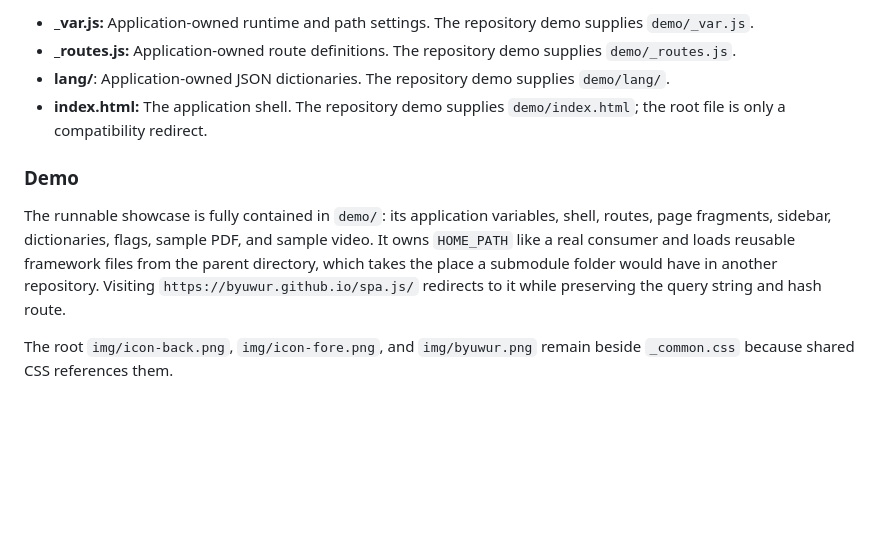
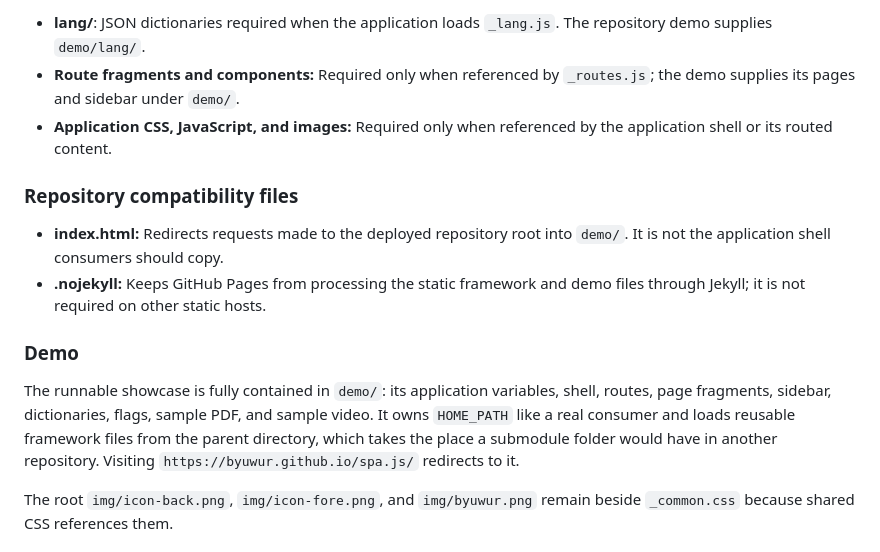
Before and after one commit to byuwur/spa.js, a Markdown page: README.md, the part around one of its changes. GitHub-like rendering; blank space fills up the shorter version.

```diff
--- a/README.md
+++ b/README.md
@@ -45,12 +71,16 @@ This project is a simple, easy-to-use framework for building single-page applica
 
-- **\_var.js:** Application-owned runtime and path settings. The repository demo supplies `demo/_var.js`.
-- **\_routes.js:** Application-owned route definitions. The repository demo supplies `demo/_routes.js`.
-- **lang/**: Application-owned JSON dictionaries. The repository demo supplies `demo/lang/`.
-- **index.html:** The application shell. The repository demo supplies `demo/index.html`; the root file is only a compatibility redirect.
+- **lang/**: JSON dictionaries required when the application loads `_lang.js`. The repository demo supplies `demo/lang/`.
+- **Route fragments and components:** Required only when referenced by `_routes.js`; the demo supplies its pages and sidebar under `demo/`.
+- **Application CSS, JavaScript, and images:** Required only when referenced by the application shell or its routed content.
+
+### Repository compatibility files
+
+- **index.html:** Redirects requests made to the deployed repository root into `demo/`. It is not the application shell consumers should copy.
+- **.nojekyll:** Keeps GitHub Pages from processing the static framework and demo files through Jekyll; it is not required on other static hosts.
 
 ### Demo
 
-The runnable showcase is fully contained in `demo/`: its application variables, shell, routes, page fragments, sidebar, dictionaries, flags, sample PDF, and sample video. It owns `HOME_PATH` like a real consumer and loads reusable framework files from the parent directory, which takes the place a submodule folder would have in another repository. Visiting `https://byuwur.github.io/spa.js/` redirects to it while preserving the query string and hash route.
+The runnable showcase is fully contained in `demo/`: its application variables, shell, routes, page fragments, sidebar, dictionaries, flags, sample PDF, and sample video. It owns `HOME_PATH` like a real consumer and loads reusable framework files from the parent directory, which takes the place a submodule folder would have in another repository. Visiting `https://byuwur.github.io/spa.js/` redirects to it.
 
 The root `img/icon-back.png`, `img/icon-fore.png`, and `img/byuwur.png` remain beside `_common.css` because shared CSS references them.
 
```
Also changed, not shown: other parts of README.md (+38 -12 lines).
